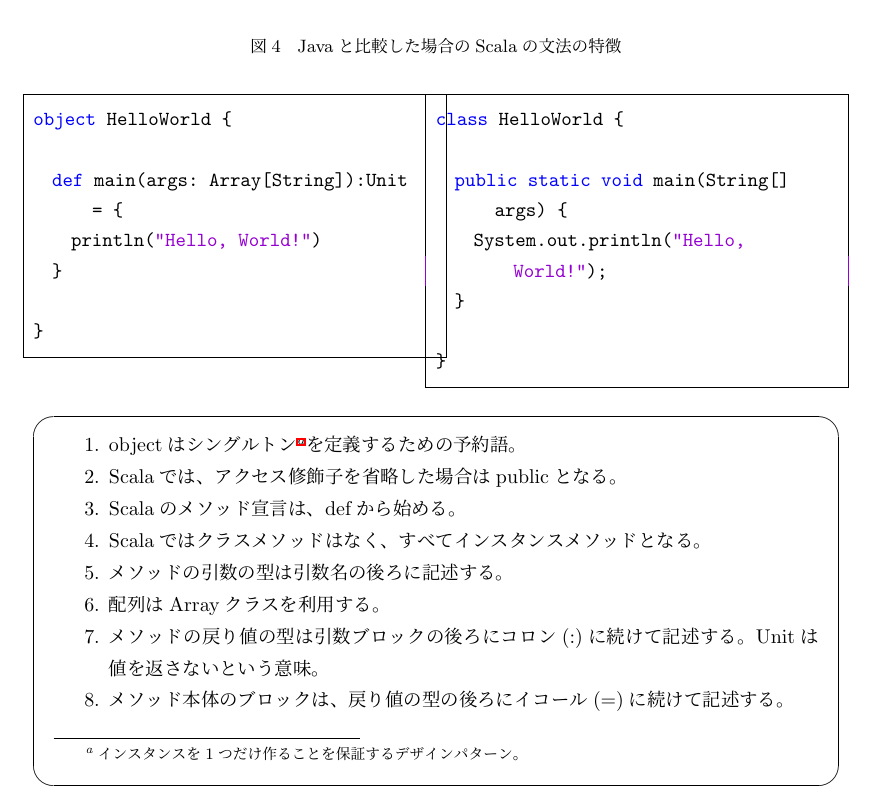
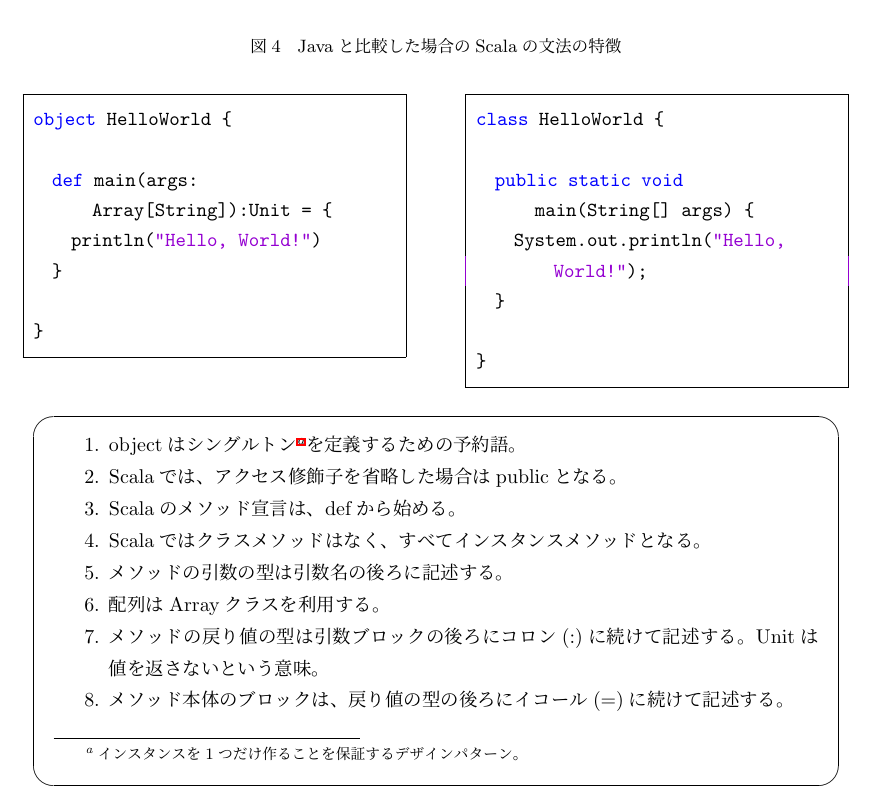
Before and after one commit to nanaka-inside/comiket2012, a LaTeX document (index.tex, which reads hn-scala-hwg/hn-scala-hwg_first.tex): part of page 8 of 54, cut so that both start at the same text. Compiled offline with pLaTeX and dvipdfmx; a LaTeX package or settings file that is missing is left out.

Commit message:
ちょい修正

```diff
--- a/hn-scala-hwg/hn-scala-hwg_first.tex
+++ b/hn-scala-hwg/hn-scala-hwg_first.tex
@@ -192,7 +192,7 @@ Hello, World!
   \caption{Javaと比較した場合のScalaの文法の特徴}
   \label{fig:java_vs_scala_helloworld}
 
-\begin{minipage}[t]{0.5\textwidth}
+\begin{minipage}[t]{0.45\textwidth}
 \begin{lstlisting}[language=scala]
 object HelloWorld {
 
@@ -204,7 +204,7 @@ object HelloWorld {
 \end{lstlisting}%
 \end{minipage}%
 \hfill
-\begin{minipage}[t]{0.5\textwidth}
+\begin{minipage}[t]{0.45\textwidth}
 \begin{lstlisting}[language=java]
 class HelloWorld {
 
```
